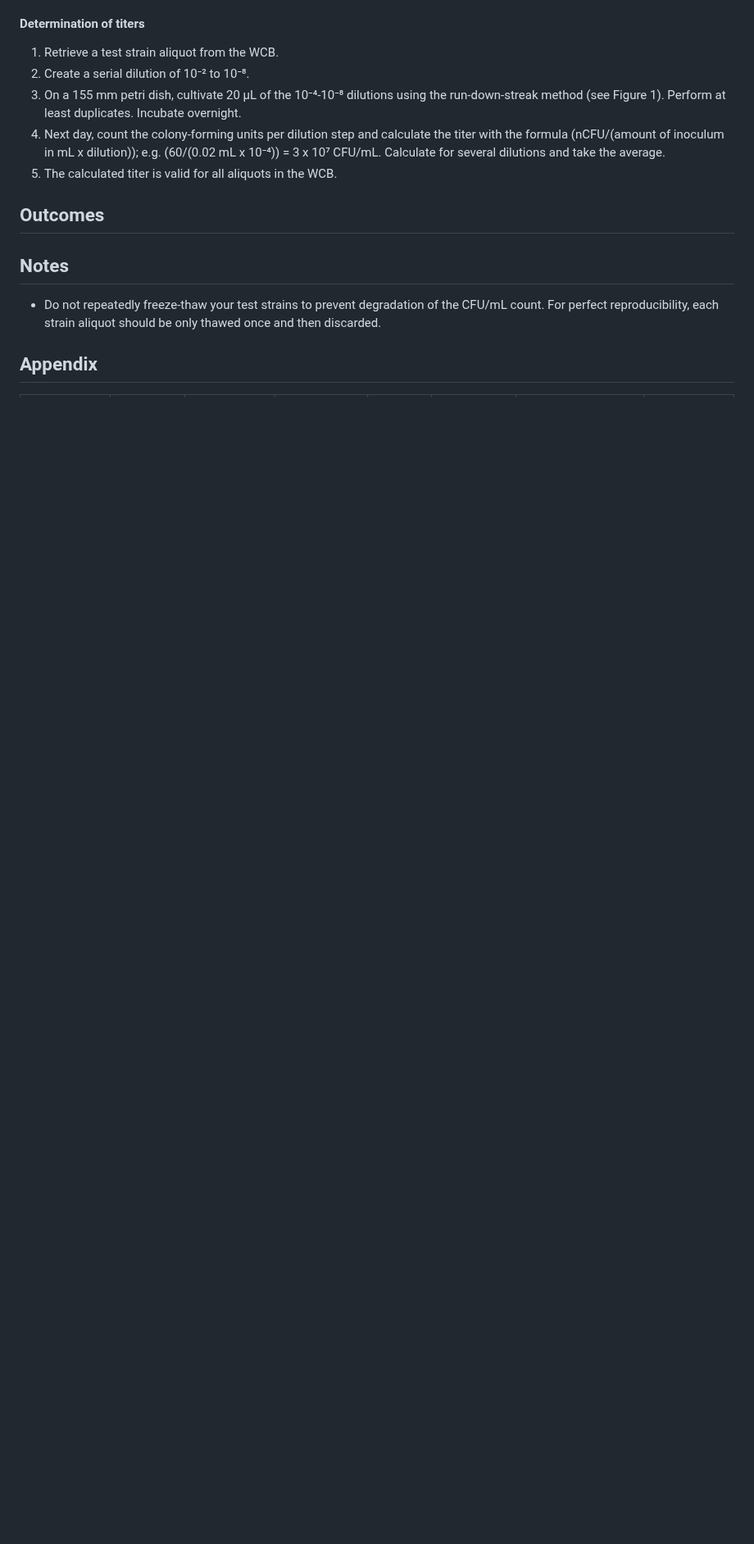
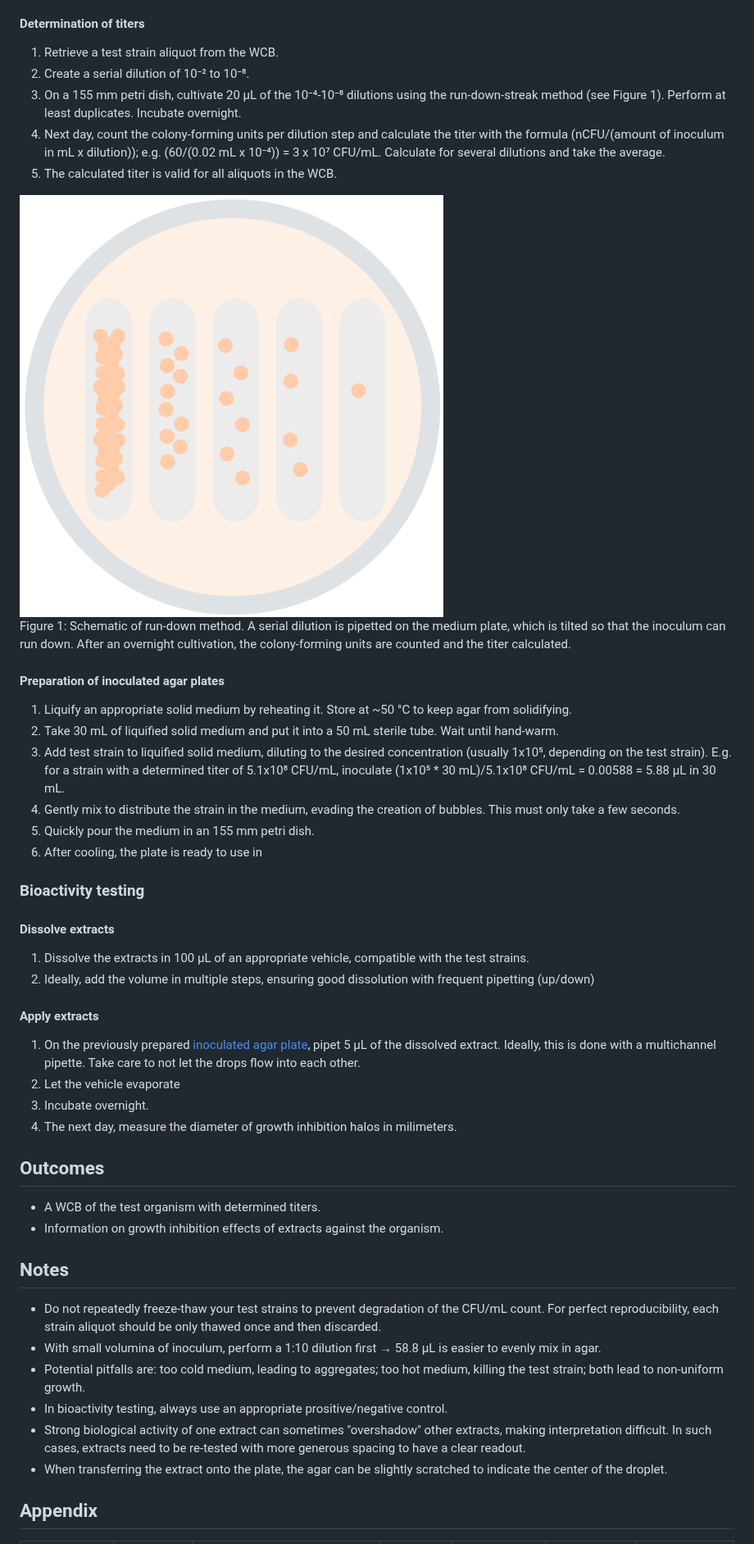
Before and after one commit to nps4nps/protocols, a Markdown page: assays/microbial-growth-inhibition-260721.md, the part around one of its changes. Shown at 82% size. GitHub-like rendering; pictures changed too: media/cfu-count.png (added); blank space fills up the shorter version.

```diff
--- a/assays/microbial-growth-inhibition-260721.md
+++ b/assays/microbial-growth-inhibition-260721.md
@@ -67,19 +70,48 @@ For growth conditions and other variables of test strains, see the [Appendix](#a
 4. Next day, count the colony-forming units per dilution step and calculate the titer with the formula (nCFU/(amount of inoculum in mL x dilution)); e.g. (60/(0.02 mL x 10⁻⁴)) = 3 x 10⁷ CFU/mL. Calculate for several dilutions and take the average.
 5. The calculated titer is valid for all aliquots in the WCB.
 
+<img src="../media/cfu-count.png" style="width: 33vw"/>
 
+Figure 1: Schematic of run-down method.
+A serial dilution is pipetted on the medium plate, which is tilted so that the inoculum can run down.
+After an overnight cultivation, the colony-forming units are counted and the titer calculated.
 
+#### Preparation of inoculated agar plates
 
+1. Liquify an appropriate solid medium by reheating it. Store at ~50 °C to keep agar from solidifying.
+2. Take 30 mL of liquified solid medium and put it into a 50 mL sterile tube. Wait until hand-warm.
+3. Add test strain to liquified solid medium, diluting to the desired concentration (usually 1x10⁵, depending on the test strain). E.g. for a strain with a determined titer of 5.1x10⁸ CFU/mL, inoculate (1x10⁵ * 30 mL)/5.1x10⁸ CFU/mL = 0.00588 = 5.88 µL in 30 mL.
+4. Gently mix to distribute the strain in the medium, evading the creation of bubbles. This must only take a few seconds.
+5. Quickly pour the medium in an 155 mm petri dish.
+6. After cooling, the plate is ready to use in
 
+### Bioactivity testing
 
+#### Dissolve extracts
+
+1. Dissolve the extracts in 100 µL of an appropriate vehicle, compatible with the test strains.
+2. Ideally, add the volume in multiple steps, ensuring good dissolution with frequent pipetting (up/down)
+
+#### Apply extracts
+
+1. On the previously prepared [inoculated agar plate](#preparation-of-inoculated-agar-plates), pipet 5 µL of the dissolved extract. Ideally, this is done with a multichannel pipette. Take care to not let the drops flow into each other.
+2. Let the vehicle evaporate
+3. Incubate overnight.
+4. The next day, measure the diameter of growth inhibition halos in milimeters.
 
 ## Outcomes
 
+- A WCB of the test organism with determined titers.
+- Information on growth inhibition effects of extracts against the organism.
 
 ## Notes
 
 - Do not repeatedly freeze-thaw your test strains to prevent degradation of the CFU/mL count. For perfect reproducibility, each strain aliquot should be only thawed once and then discarded.
-
+- With small volumina of inoculum, perform a 1:10 dilution first → 58.8 µL is easier to evenly mix in agar.
+- Potential pitfalls are: too cold medium, leading to aggregates; too hot medium, killing the test strain; both lead to non-uniform growth.
+- In bioactivity testing, always use an appropriate prositive/negative control.
+- Strong biological activity of one extract can sometimes "overshadow" other extracts, making interpretation difficult. In such cases, extracts need to be re-tested with more generous spacing to have a clear readout.
+- When transferring the extract onto the plate, the agar can be slightly scratched to indicate the center of the droplet.
 
 ## Appendix
 
```
Also changed, not shown: other parts of assays/microbial-growth-inhibition-260721.md (+11 -4 lines), cultivation_media/AF-260720.md (renamed from cultivation-media/AF-260720.md), cultivation_media/SFM-260720.md (renamed from cultivation-media/SFM-260720.md), cultivation_media/trace-element-solution-260720.md (renamed from cultivation-media/trace-element-solution-260720.md).
